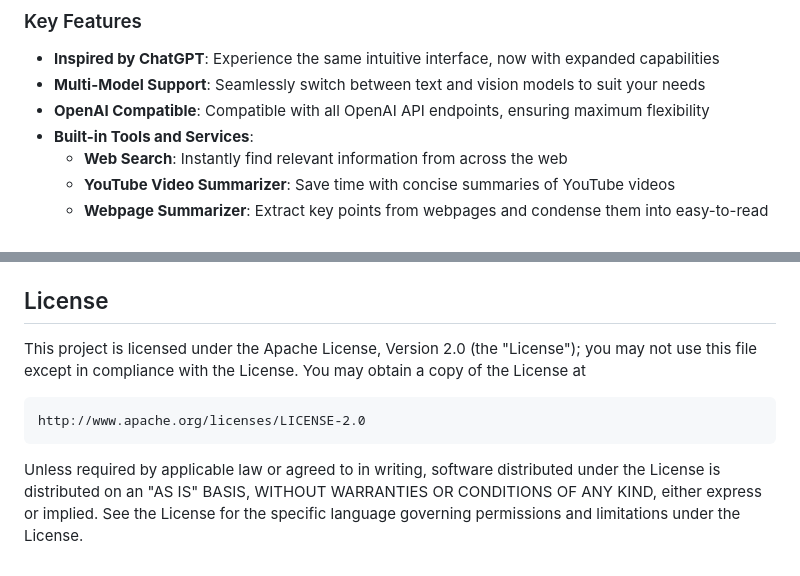
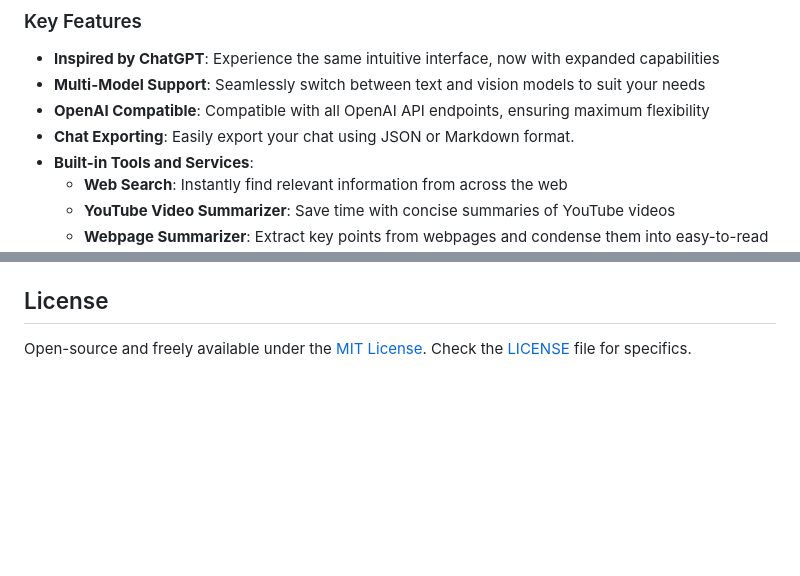
Before and after one commit to RtMstQrE7/Chat-WebUI-Venice, a Markdown page: README.md, 2 parts joined by grey strips. Rendered like a GitHub page; blank space fills up the shorter version.

Commit message:
Update README.md
MIT License

```diff
--- a/README.md
+++ b/README.md
@@ -12,6 +12,7 @@ Chat WebUI is an open-source, locally hosted web application that puts the power
 * **Inspired by ChatGPT**: Experience the same intuitive interface, now with expanded capabilities
 * **Multi-Model Support**: Seamlessly switch between text and vision models to suit your needs
 * **OpenAI Compatible**: Compatible with all OpenAI API endpoints, ensuring maximum flexibility
+* **Chat Exporting**: Easily export your chat using JSON or Markdown format.
 * **Built-in Tools and Services**:
   * **Web Search**: Instantly find relevant information from across the web
   * **YouTube Video Summarizer**: Save time with concise summaries of YouTube videos
@@ -149,14 +150,4 @@ Contributions are welcome! If you'd like to contribute to the project, please fo
 
 ## License
 
-This project is licensed under the Apache License, Version 2.0 (the "License");
-you may not use this file except in compliance with the License.
-You may obtain a copy of the License at
-
-    http://www.apache.org/licenses/LICENSE-2.0
-
-Unless required by applicable law or agreed to in writing, software
-distributed under the License is distributed on an "AS IS" BASIS,
-WITHOUT WARRANTIES OR CONDITIONS OF ANY KIND, either express or implied.
-See the License for the specific language governing permissions and
-limitations under the License.
+Open-source and freely available under the [MIT License](https://opensource.org/licenses/MIT). Check the [LICENSE](LICENSE) file for specifics.
```
